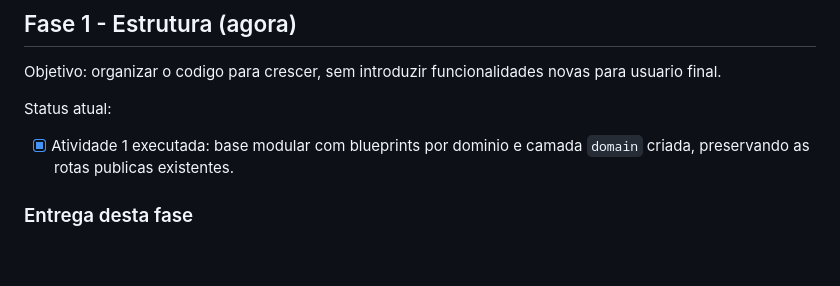
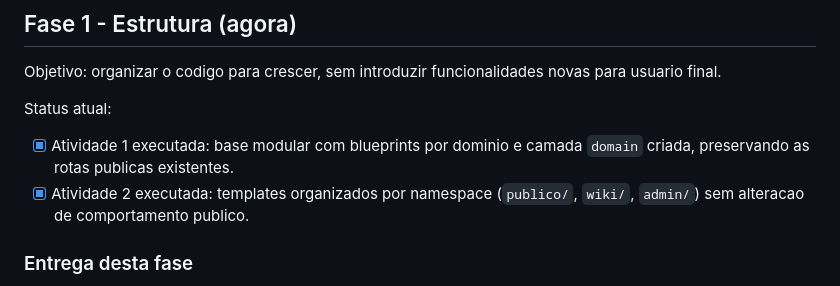
Before and after one commit to janiomelo/maisumanostf.ong.br, a Markdown page: docs/arquitetura-e-roadmap.md, the part around the change. GitHub-like rendering; blank space fills up the shorter version.

Commit message:
adiciona status da atividade 2 sobre organização de templates por namespace

```diff
--- a/docs/arquitetura-e-roadmap.md
+++ b/docs/arquitetura-e-roadmap.md
@@ -29,6 +29,7 @@ Objetivo: organizar o codigo para crescer, sem introduzir funcionalidades novas
 
 Status atual:
 - [x] Atividade 1 executada: base modular com blueprints por dominio e camada `domain` criada, preservando as rotas publicas existentes.
+- [x] Atividade 2 executada: templates organizados por namespace (`publico/`, `wiki/`, `admin/`) sem alteracao de comportamento publico.
 
 ### Entrega desta fase
 
```
